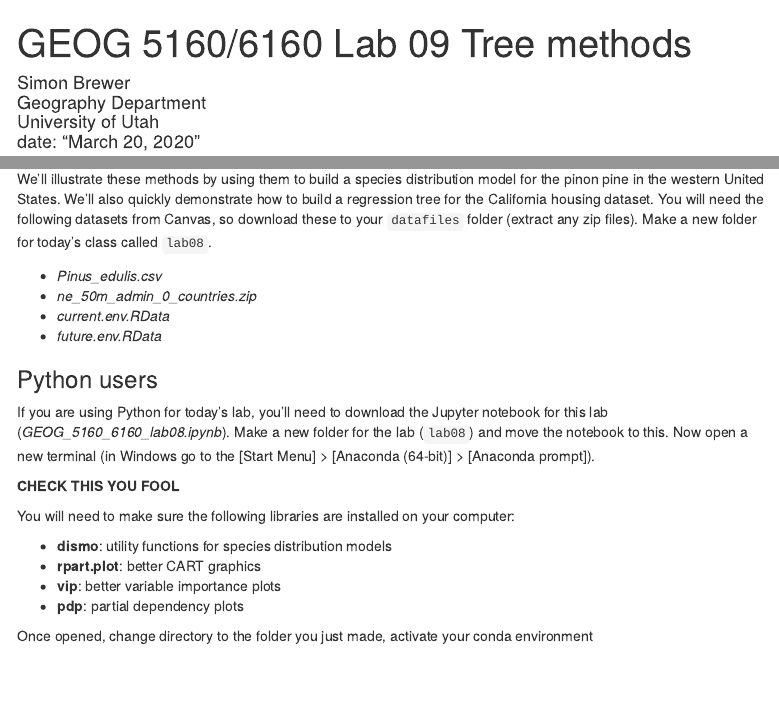
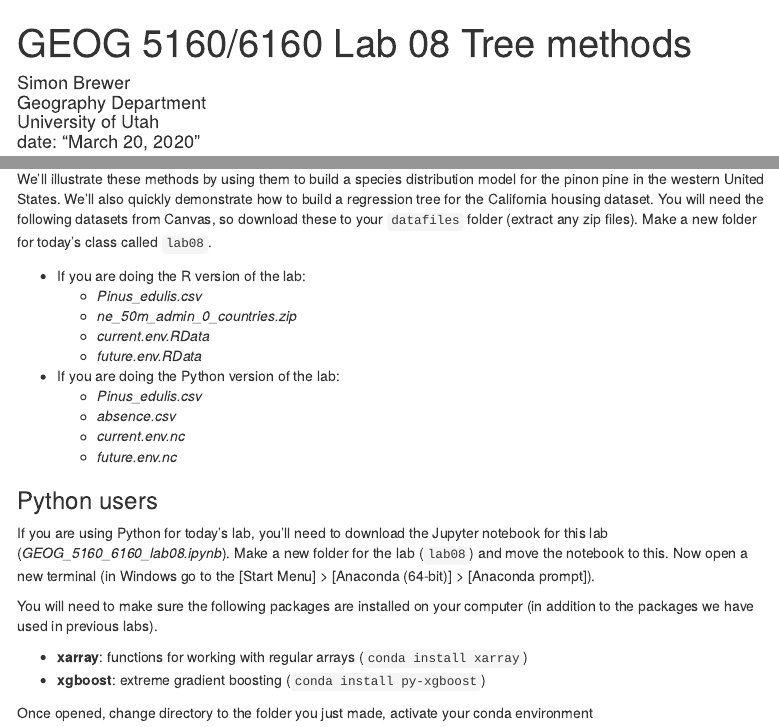
Before and after one commit to simonbrewer/geog5160, an R Markdown document (lab08_tree_methods/GEOG_5160_6160_Lab08_Tree_methods.Rmd): the page in a window 1100 px wide, from its top, and a second part further down, joined at a grey line. Rendered offline with R 4.5, knitr and Pandoc, with nearby package versions; some code elsewhere in the file could not run offline; menus at the side of the page are left out; common packages that the code uses without loading them are loaded.

Commit message:
Updates to files/packages

```diff
--- a/lab08_tree_methods/GEOG_5160_6160_Lab08_Tree_methods.Rmd
+++ b/lab08_tree_methods/GEOG_5160_6160_Lab08_Tree_methods.Rmd
@@ -1,5 +1,5 @@
 ---
-title: "GEOG 5160/6160 Lab 09 Tree methods"
+title: "GEOG 5160/6160 Lab 08 Tree methods"
 author: |
   | Simon Brewer
   | Geography Department
@@ -29,23 +29,26 @@ In this lab, we'll look at how to implement a range of tree methods including ba
 
 We'll illustrate these methods by using them to build a species distribution model for the pinon pine in the western United States. We'll also quickly demonstrate how to build a regression tree for the California housing dataset. You will need the following datasets from Canvas, so download these to your `datafiles` folder (extract any zip files). Make a new folder for today's class called `lab08`.
 
-- *Pinus_edulis.csv*
-- *ne_50m_admin_0_countries.zip*
-- *current.env.RData*
-- *future.env.RData*
+- If you are doing the R version of the lab:
+    - *Pinus_edulis.csv*
+    - *ne_50m_admin_0_countries.zip*
+    - *current.env.RData*
+    - *future.env.RData*
+
+- If you are doing the Python version of the lab:
+    - *Pinus_edulis.csv*
+    - *absence.csv*
+    - *current.env.nc*
+    - *future.env.nc*
 
 ### Python users
 
 If you are using Python for today's lab, you'll need to download the Jupyter notebook for this lab (*GEOG_5160_6160_lab08.ipynb*). Make a new folder for the lab (`lab08`) and move the notebook to this. Now open a new terminal (in Windows go to the [Start Menu] > [Anaconda (64-bit)] > [Anaconda prompt]).
 
-**CHECK THIS YOU FOOL**
+You will need to make sure the following packages are installed on your computer (in addition to the packages we have used in previous labs).
 
-You will need to make sure the following libraries are installed on your computer:
-
-- **dismo**: utility functions for species distribution models
-- **rpart.plot**: better CART graphics
-- **vip**: better variable importance plots
-- **pdp**: partial dependency plots
+- **xarray**: functions for working with regular arrays (`conda install xarray`)
+- **xgboost**: extreme gradient boosting (`conda install py-xgboost`)
 
 Once opened, change directory to the folder you just made, activate your conda environment
 
```
